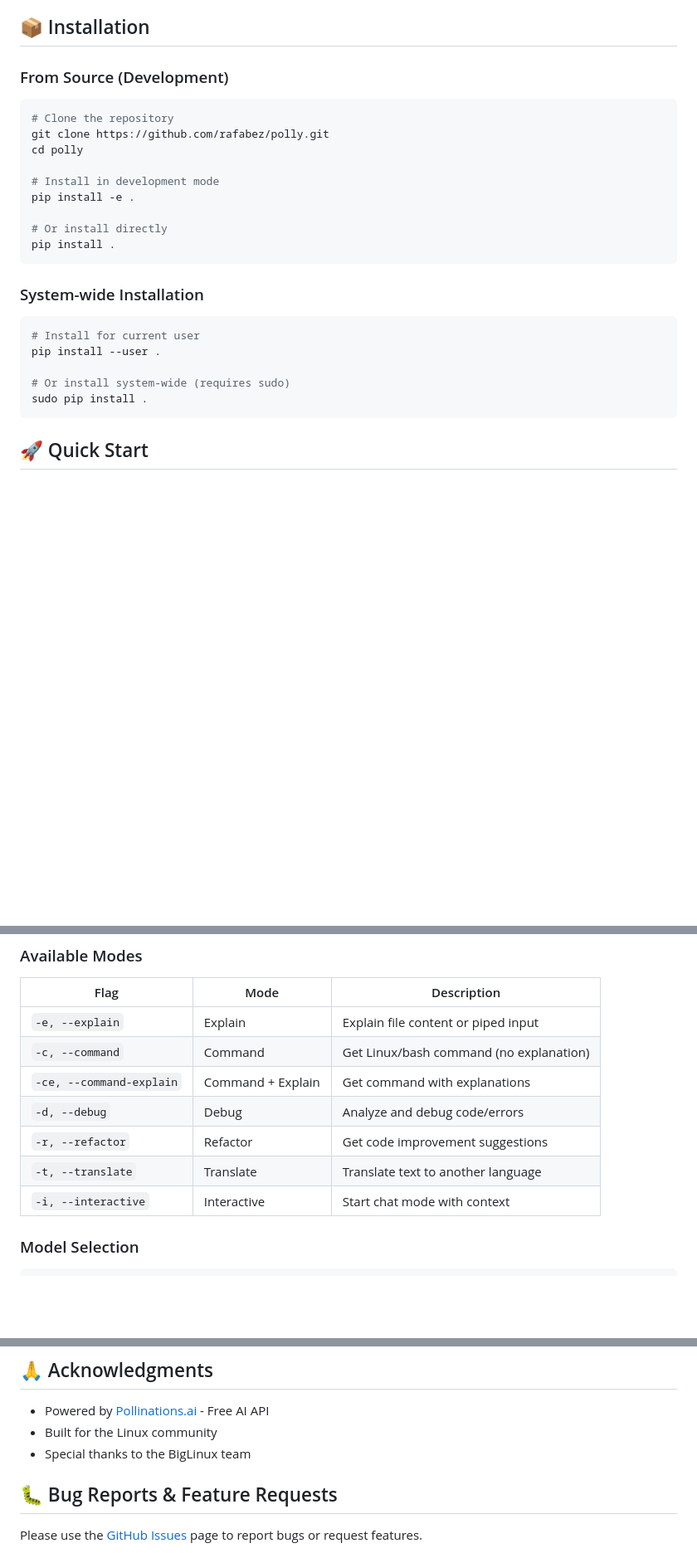
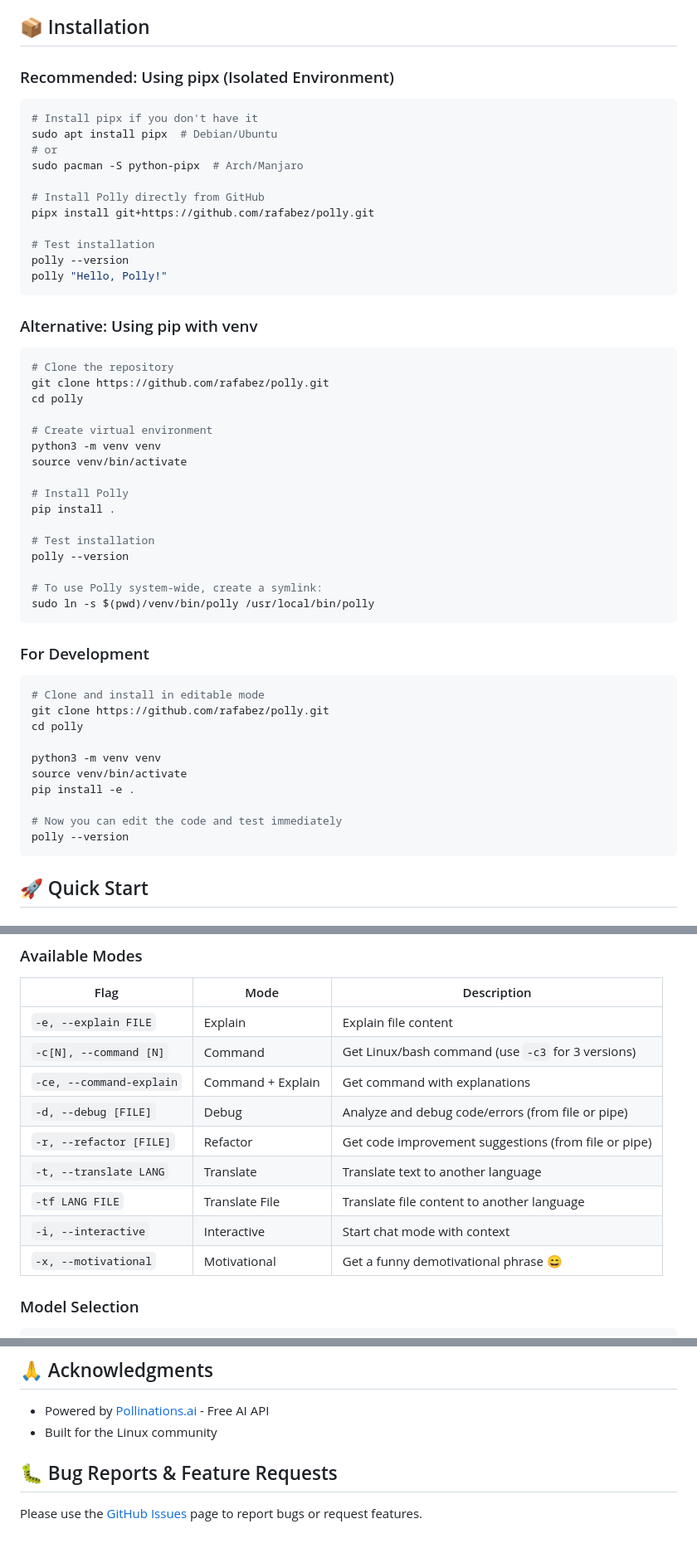
Before and after one commit to rafabez/polly, a Markdown page: README.md, 3 parts joined by grey strips. Shown: that part at 83% size. Drawn GitHub-style; blank space fills up the shorter version.

Commit message:
docs: Update installation instructions and remove BigLinux mentions
- Fixed installation methods (pipx, venv, development)
- Removed premature BigLinux team acknowledgments
- Updated mode tables with all features (-c[N], -tf, -x)
- Synced READMEs with help output

````diff
--- a/README.md
+++ b/README.md
@@ -17,28 +17,56 @@
 
 ## 📦 Installation
 
-### From Source (Development)
+### Recommended: Using pipx (Isolated Environment)
+
+```bash
+# Install pipx if you don't have it
+sudo apt install pipx  # Debian/Ubuntu
+# or
+sudo pacman -S python-pipx  # Arch/Manjaro
+
+# Install Polly directly from GitHub
+pipx install git+https://github.com/rafabez/polly.git
+
+# Test installation
+polly --version
+polly "Hello, Polly!"
+```
+
+### Alternative: Using pip with venv
 
 ```bash
 # Clone the repository
 git clone https://github.com/rafabez/polly.git
 cd polly
 
-# Install in development mode
+# Create virtual environment
+python3 -m venv venv
+source venv/bin/activate
+
+# Install Polly
+pip install .
+
+# Test installation
+polly --version
+
+# To use Polly system-wide, create a symlink:
+sudo ln -s $(pwd)/venv/bin/polly /usr/local/bin/polly
+```
+
+### For Development
+
+```bash
+# Clone and install in editable mode
+git clone https://github.com/rafabez/polly.git
+cd polly
+
+python3 -m venv venv
+source venv/bin/activate
 pip install -e .
 
-# Or install directly
-pip install .
-```
-
-### System-wide Installation
-
-```bash
-# Install for current user
-pip install --user .
-
-# Or install system-wide (requires sudo)
-sudo pip install .
+# Now you can edit the code and test immediately
+polly --version
 ```
 
 ## 🚀 Quick Start
@@ -81,13 +109,15 @@ polly -i
 
 | Flag | Mode | Description |
 |------|------|-------------|
-| `-e, --explain` | Explain | Explain file content or piped input |
-| `-c, --command` | Command | Get Linux/bash command (no explanation) |
+| `-e, --explain FILE` | Explain | Explain file content |
+| `-c[N], --command [N]` | Command | Get Linux/bash command (use `-c3` for 3 versions) |
 | `-ce, --command-explain` | Command + Explain | Get command with explanations |
-| `-d, --debug` | Debug | Analyze and debug code/errors |
-| `-r, --refactor` | Refactor | Get code improvement suggestions |
-| `-t, --translate` | Translate | Translate text to another language |
+| `-d, --debug [FILE]` | Debug | Analyze and debug code/errors (from file or pipe) |
+| `-r, --refactor [FILE]` | Refactor | Get code improvement suggestions (from file or pipe) |
+| `-t, --translate LANG` | Translate | Translate text to another language |
+| `-tf LANG FILE` | Translate File | Translate file content to another language |
 | `-i, --interactive` | Interactive | Start chat mode with context |
+| `-x, --motivational` | Motivational | Get a funny demotivational phrase 😄 |
 
 ### Model Selection
 
@@ -287,7 +317,6 @@ This project is licensed under the MIT License - see the [LICENSE](LICENSE) file
 
 - Powered by [Pollinations.ai](https://pollinations.ai) - Free AI API
 - Built for the Linux community
-- Special thanks to the BigLinux team
 
 ## 🐛 Bug Reports & Feature Requests
 
````
Also changed, not shown: README.pt-BR.md (+0 -1 lines).
